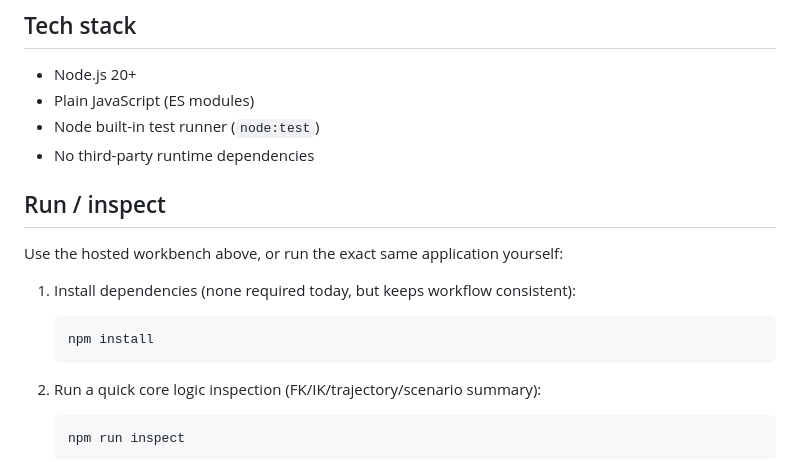
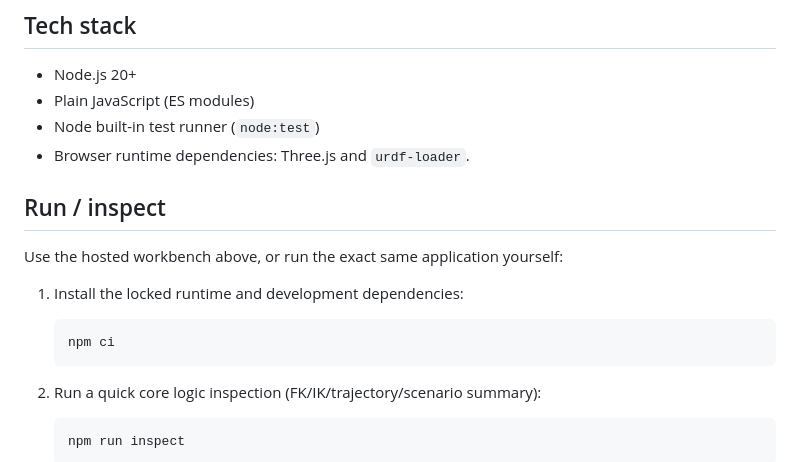
Before and after one commit to ChristFollower873461/robotics-sandbox-spec, a Markdown page: README.md, the part around the change. GitHub-like rendering.

Commit message:
docs: correct Robotics runtime dependency setup

````diff
--- a/README.md
+++ b/README.md
@@ -102,16 +102,16 @@ workspace described below; it is infrastructure, not the frontend host.
 - Node.js 20+
 - Plain JavaScript (ES modules)
 - Node built-in test runner (`node:test`)
-- No third-party runtime dependencies
+- Browser runtime dependencies: Three.js and `urdf-loader`.
 
 ## Run / inspect
 
 Use the hosted workbench above, or run the exact same application yourself:
 
-1. Install dependencies (none required today, but keeps workflow consistent):
+1. Install the locked runtime and development dependencies:
 
    ```bash
-   npm install
+   npm ci
    ```
 
 2. Run a quick core logic inspection (FK/IK/trajectory/scenario summary):
````
